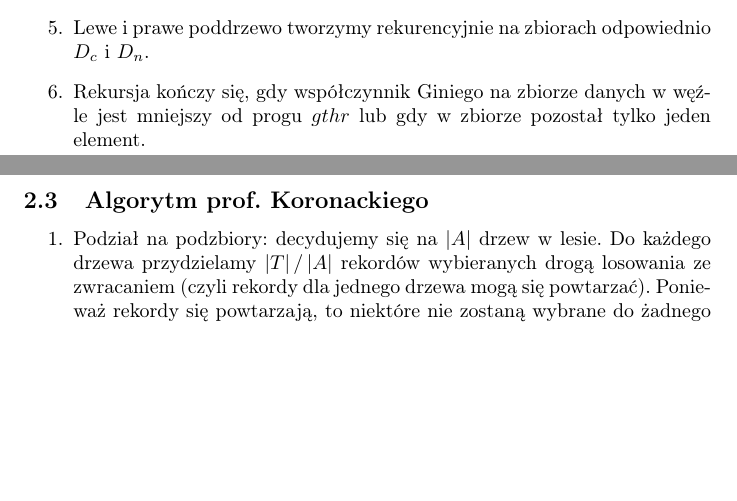
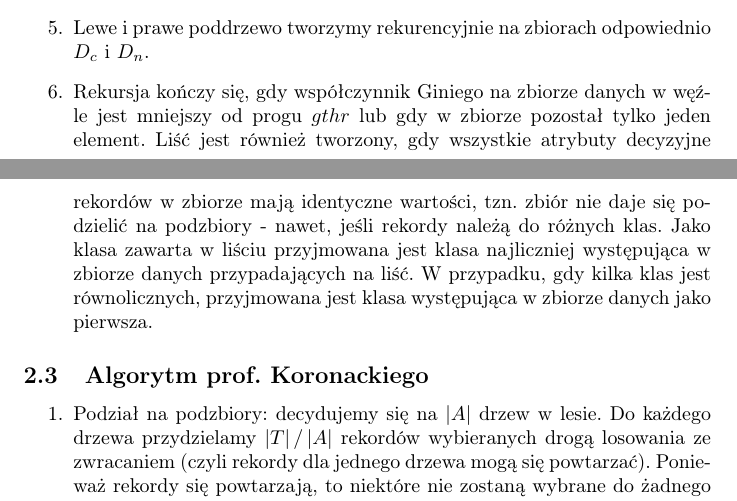
Before and after one commit to ArturB/MED, a LaTeX document (TeX/dokumentacja.tex): two parts of pages 2 and 3 of 6, joined at a grey line, cut so that both start at the same text, the shorter picture padded with empty space. Compiled offline with pdfLaTeX.

Commit message:
final doc

```diff
--- a/TeX/dokumentacja.tex
+++ b/TeX/dokumentacja.tex
@@ -63,7 +63,7 @@ Oznaczmy zbiór rekordów pewnego zbioru danych przez $D$, a zbiór atrybutów t
 	$\{ p_{max}(a_1), p_{max}(a_2), \ldots, p_{max}(a_n) \}$
 	wybieramy podział globalnie najlepszy $p_{max} = \{D_c, D_n\}$ i zapamiętujemy go w tworzonym węźle drzewa. Zapamiętujemy również warunek podziału.
 	\item Lewe i prawe poddrzewo tworzymy rekurencyjnie na zbiorach odpowiednio $D_c$ i $D_n$.
-	\item Rekursja kończy się, gdy współczynnik Giniego na zbiorze danych w węźle jest mniejszy od progu $gthr$ lub gdy w zbiorze pozostał tylko jeden element.
+	\item Rekursja kończy się, gdy współczynnik Giniego na zbiorze danych w węźle jest mniejszy od progu $gthr$ lub gdy w zbiorze pozostał tylko jeden element. Liść jest również tworzony, gdy wszystkie atrybuty decyzyjne rekordów w zbiorze mają identyczne wartości, tzn. zbiór nie daje się podzielić na podzbiory - nawet, jeśli rekordy należą do różnych klas. Jako klasa zawarta w liściu przyjmowana jest klasa najliczniej występująca w zbiorze danych przypadających na liść. W przypadku, gdy kilka klas jest równolicznych, przyjmowana jest klasa występująca w zbiorze danych jako pierwsza.
 \end{enumerate}
 
 \subsection{Algorytm prof. Koronackiego} \label{sec:koronacki}
```
Also changed, not shown: TeX/dokumentacja.pdf, dokumentacja.pdf, 3 other files.
